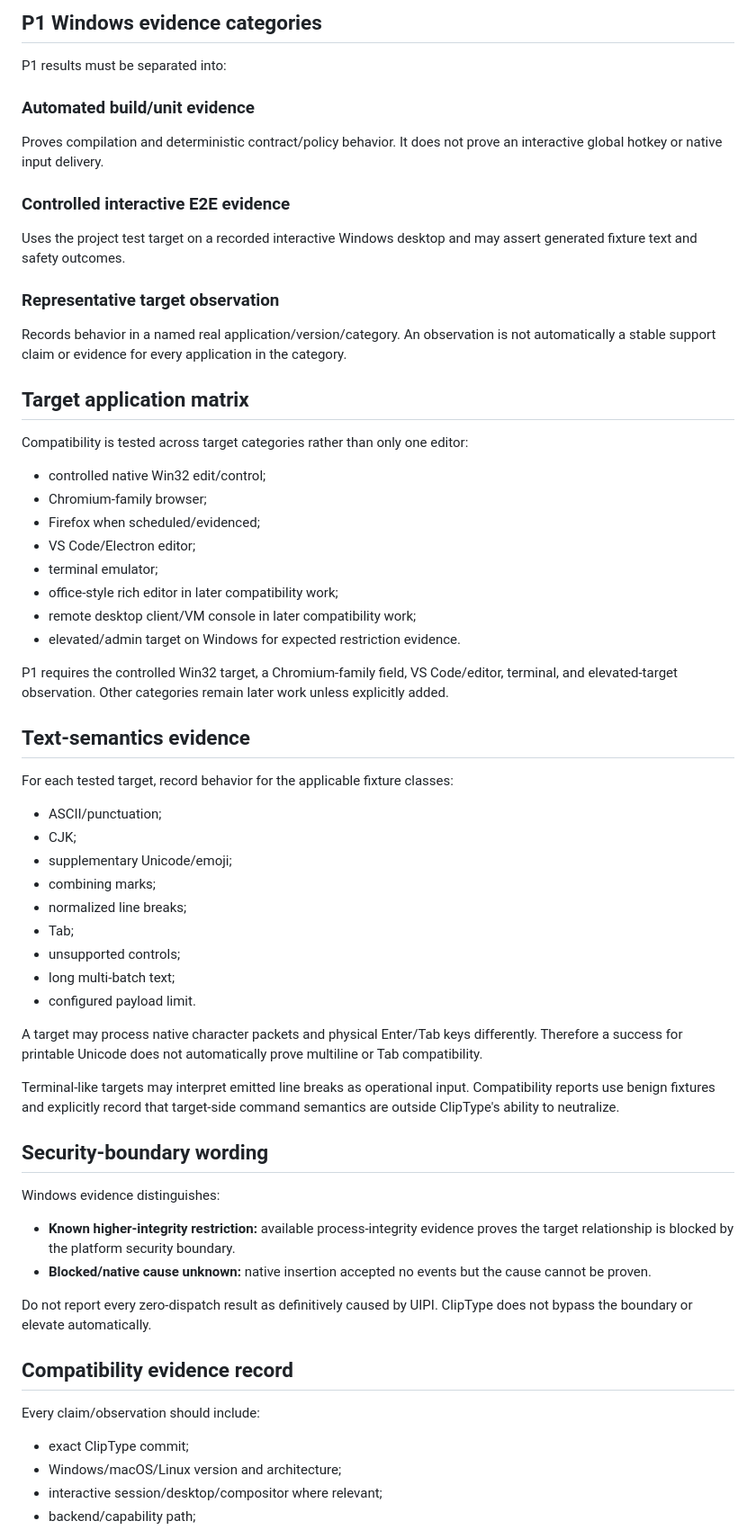
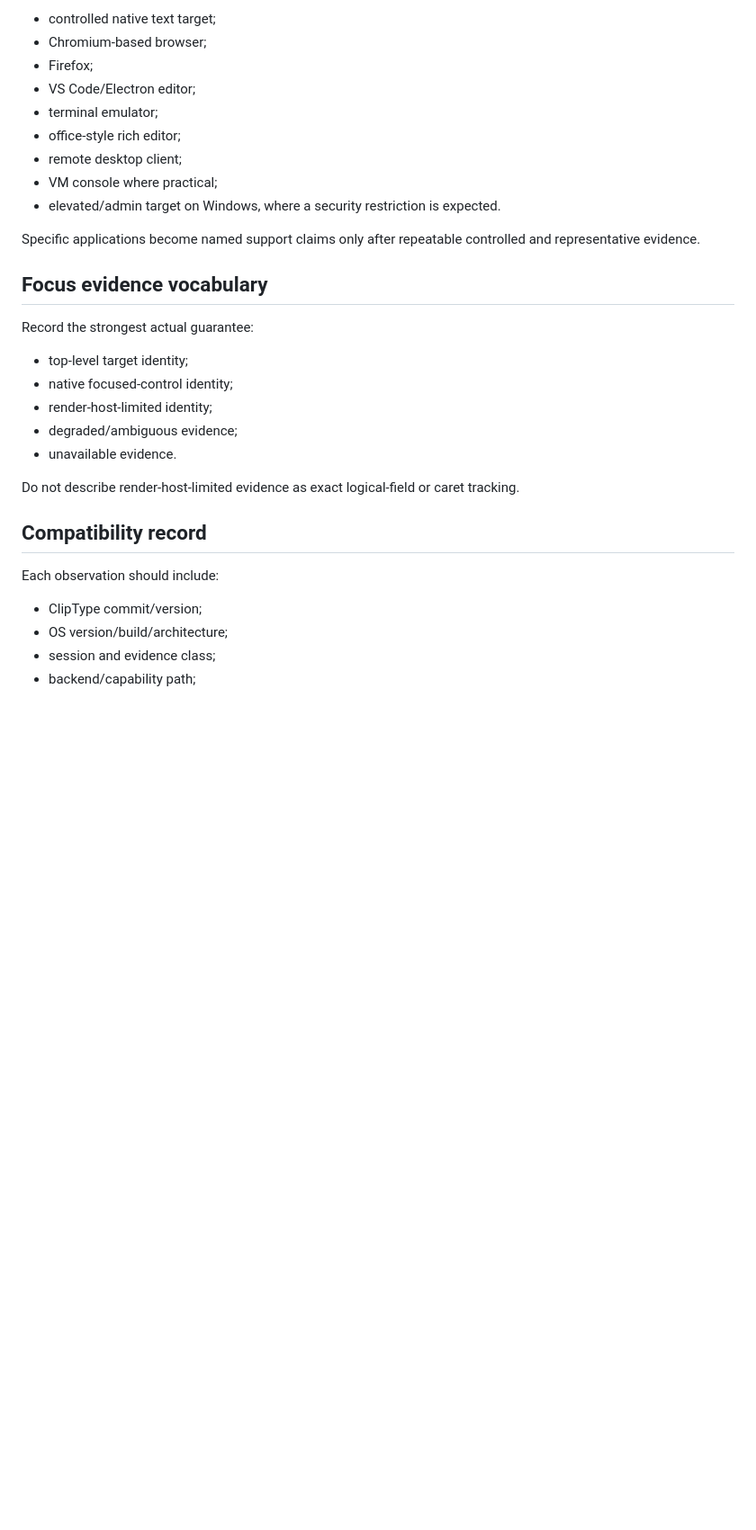
Before and after one commit to yhan-sun/ClipType, a Markdown page: docs/COMPATIBILITY.md, the part around one of its changes. Shown at 90% size. Rendered like a GitHub page; blank space fills up the shorter version.

Commit message:
docs: distinguish automated P1 probes from compatibility claims

```diff
--- a/docs/COMPATIBILITY.md
+++ b/docs/COMPATIBILITY.md
@@ -57,66 +55,32 @@ Windows 10 is not automatically part of the P1 exit gate. It becomes a named cla
-## P1 Windows evidence categories
-
-P1 results must be separated into:
-
-### Automated build/unit evidence
-
-Proves compilation and deterministic contract/policy behavior. It does not prove an interactive global hotkey or native input delivery.
-
-### Controlled interactive E2E evidence
-
-Uses the project test target on a recorded interactive Windows desktop and may assert generated fixture text and safety outcomes.
-
-### Representative target observation
-
-Records behavior in a named real application/version/category. An observation is not automatically a stable support claim or evidence for every application in the category.
-
-## Target application matrix
-
-Compatibility is tested across target categories rather than only one editor:
-
-- controlled native Win32 edit/control;
-- Chromium-family browser;
-- Firefox when scheduled/evidenced;
+- controlled native text target;
+- Chromium-based browser;
+- Firefox;
 - VS Code/Electron editor;
 - terminal emulator;
-- office-style rich editor in later compatibility work;
-- remote desktop client/VM console in later compatibility work;
-- elevated/admin target on Windows for expected restriction evidence.
+- office-style rich editor;
+- remote desktop client;
+- VM console where practical;
+- elevated/admin target on Windows, where a security restriction is expected.
 
-P1 requires the controlled Win32 target, a Chromium-family field, VS Code/editor, terminal, and elevated-target observation. Other categories remain later work unless explicitly added.
+Specific applications become named support claims only after repeatable controlled and representative evidence.
 
-## Text-semantics evidence
+## Focus evidence vocabulary
 
-For each tested target, record behavior for the applicable fixture classes:
+Record the strongest actual guarantee:
 
-- ASCII/punctuation;
-- CJK;
-- supplementary Unicode/emoji;
-- combining marks;
-- normalized line breaks;
-- Tab;
-- unsupported controls;
-- long multi-batch text;
-- configured payload limit.
+- top-level target identity;
+- native focused-control identity;
+- render-host-limited identity;
+- degraded/ambiguous evidence;
+- unavailable evidence.
 
-A target may process native character packets and physical Enter/Tab keys differently. Therefore a success for printable Unicode does not automatically prove multiline or Tab compatibility.
+Do not describe render-host-limited evidence as exact logical-field or caret tracking.
 
-Terminal-like targets may interpret emitted line breaks as operational input. Compatibility reports use benign fixtures and explicitly record that target-side command semantics are outside ClipType's ability to neutralize.
+## Compatibility record
 
-## Security-boundary wording
+Each observation should include:
 
-Windows evidence distinguishes:
-
-- **Known higher-integrity restriction:** available process-integrity evidence proves the target relationship is blocked by the platform security boundary.
-- **Blocked/native cause unknown:** native insertion accepted no events but the cause cannot be proven.
-
-Do not report every zero-dispatch result as definitively caused by UIPI. ClipType does not bypass the boundary or elevate automatically.
-
-## Compatibility evidence record
-
-Every claim/observation should include:
-
-- exact ClipType commit;
-- Windows/macOS/Linux version and architecture;
-- interactive session/desktop/compositor where relevant;
+- ClipType commit/version;
+- OS version/build/architecture;
+- session and evidence class;
 - backend/capability path;
```
Also changed, not shown: other parts of docs/COMPATIBILITY.md (+37 -46 lines).
